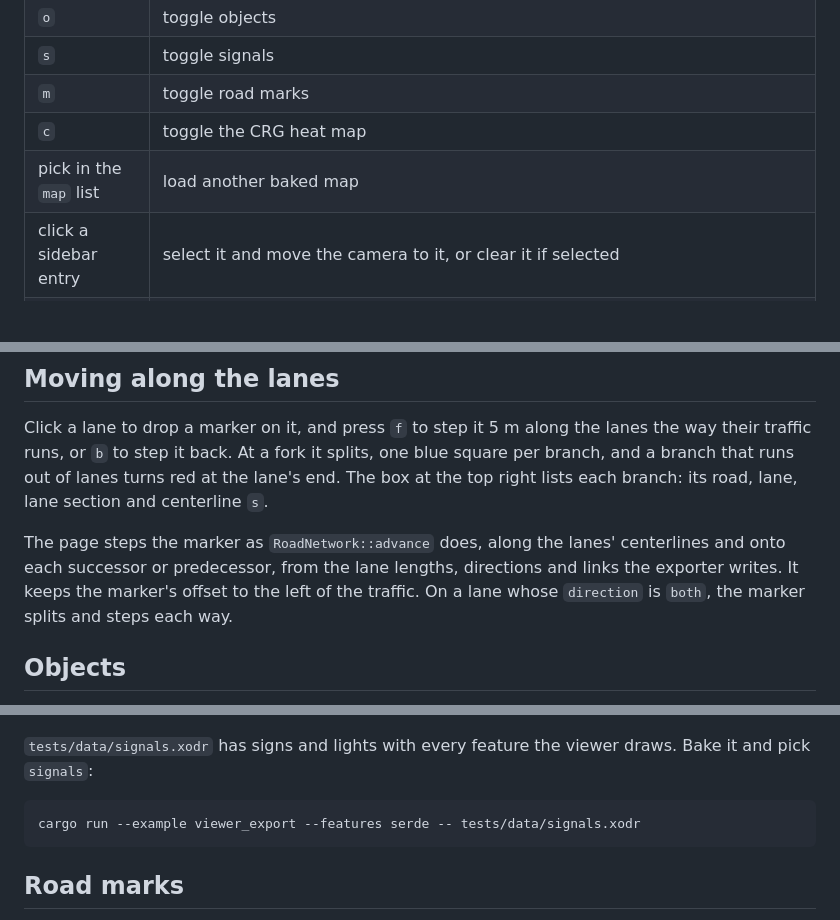
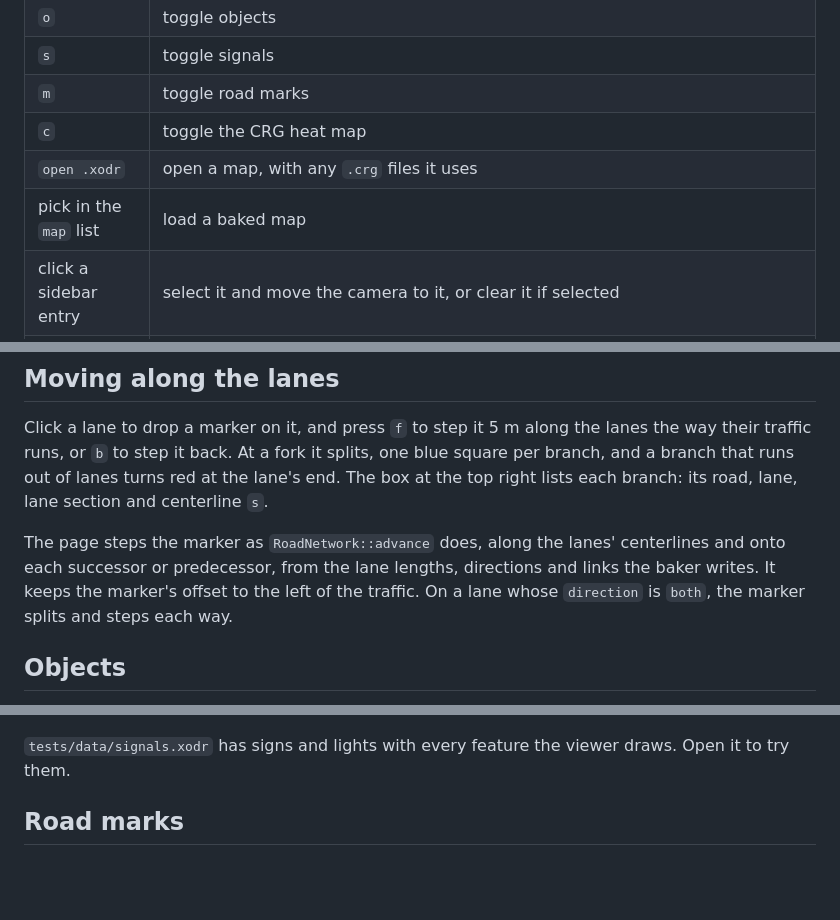
Before and after one commit to jakeaboganda/libopendrive-rs, a Markdown page: viewer/README.md, 3 parts joined by grey strips. Drawn GitHub-style; blank space fills up the shorter version.

````diff
--- a/viewer/README.md
+++ b/viewer/README.md
@@ -57,7 +79,8 @@ viewer draws, so use it to try the features below.
 | `s` | toggle signals |
 | `m` | toggle road marks |
 | `c` | toggle the CRG heat map |
-| pick in the `map` list | load another baked map |
+| `open .xodr` | open a map, with any `.crg` files it uses |
+| pick in the `map` list | load a baked map |
 | click a sidebar entry | select it and move the camera to it, or clear it if selected |
 | click a lane | drop a marker there |
 | `f` / `b` | step the marker 5 m along the lanes, or back |
@@ -151,7 +174,7 @@ its road, lane, lane section and centerline `s`.
 
 The page steps the marker as `RoadNetwork::advance` does, along the lanes'
 centerlines and onto each successor or predecessor, from the lane lengths,
-directions and links the exporter writes. It keeps the marker's offset to
+directions and links the baker writes. It keeps the marker's offset to
 the left of the traffic. On a lane whose `direction` is `both`, the marker
 splits and steps each way.
 
@@ -273,11 +296,7 @@ up with the rest, and another dashed line runs to it. The readout shows:
 ![Hovering a traffic light that also applies on another road](signals.png)
 
 `tests/data/signals.xodr` has signs and lights with every feature the viewer
-draws. Bake it and pick `signals`:
-
-```sh
-cargo run --example viewer_export --features serde -- tests/data/signals.xodr
-```
+draws. Open it to try them.
 
 ## Road marks
 
````
Also changed, not shown: other parts of viewer/README.md (+47 -31 lines), CHANGELOG.md (+14 -0 lines), README.md (+4 -4 lines).
